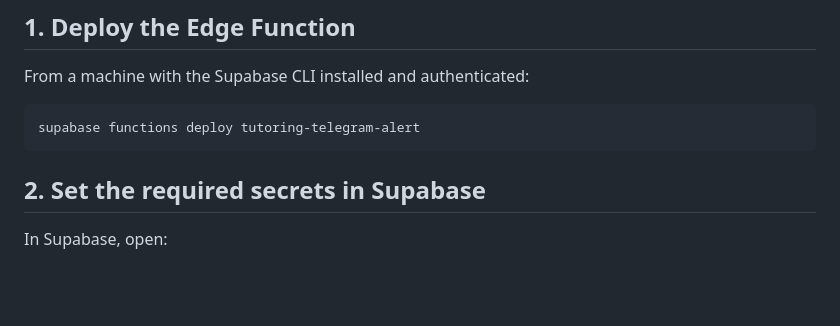
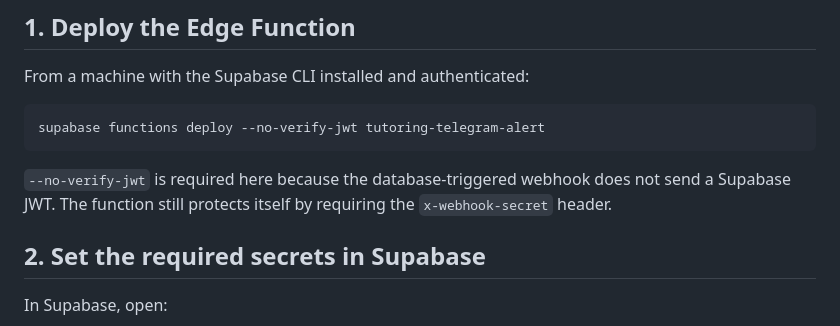
Before and after one commit to erdellmfx2/erdellmfx2.github.io, a Markdown page: SUPABASE_TELEGRAM_ALERTS.md, the part around the change. GitHub-like rendering; blank space fills up the shorter version.

Commit message:
docs: require no-verify-jwt for Telegram alert function (2026-06-02)

````diff
--- a/SUPABASE_TELEGRAM_ALERTS.md
+++ b/SUPABASE_TELEGRAM_ALERTS.md
@@ -33,8 +33,10 @@ This is the safer setup because:
 From a machine with the Supabase CLI installed and authenticated:
 
 ```bash
-supabase functions deploy tutoring-telegram-alert
+supabase functions deploy --no-verify-jwt tutoring-telegram-alert
 ```
+
+`--no-verify-jwt` is required here because the database-triggered webhook does not send a Supabase JWT. The function still protects itself by requiring the `x-webhook-secret` header.
 
 ## 2. Set the required secrets in Supabase
 
````
